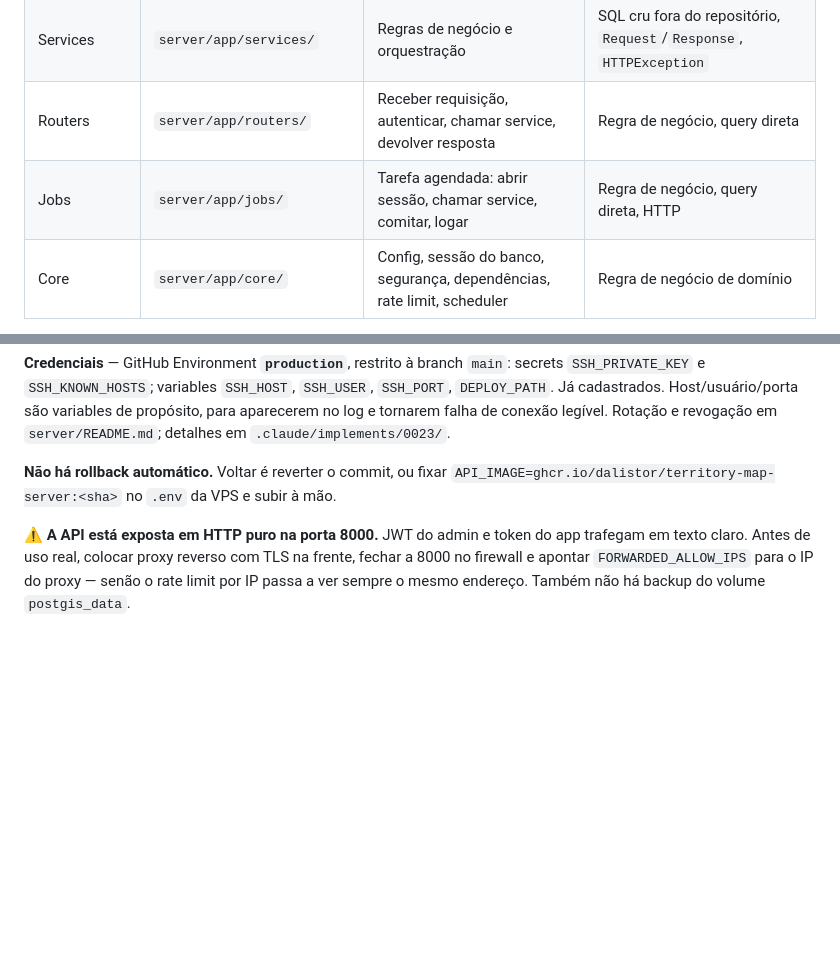
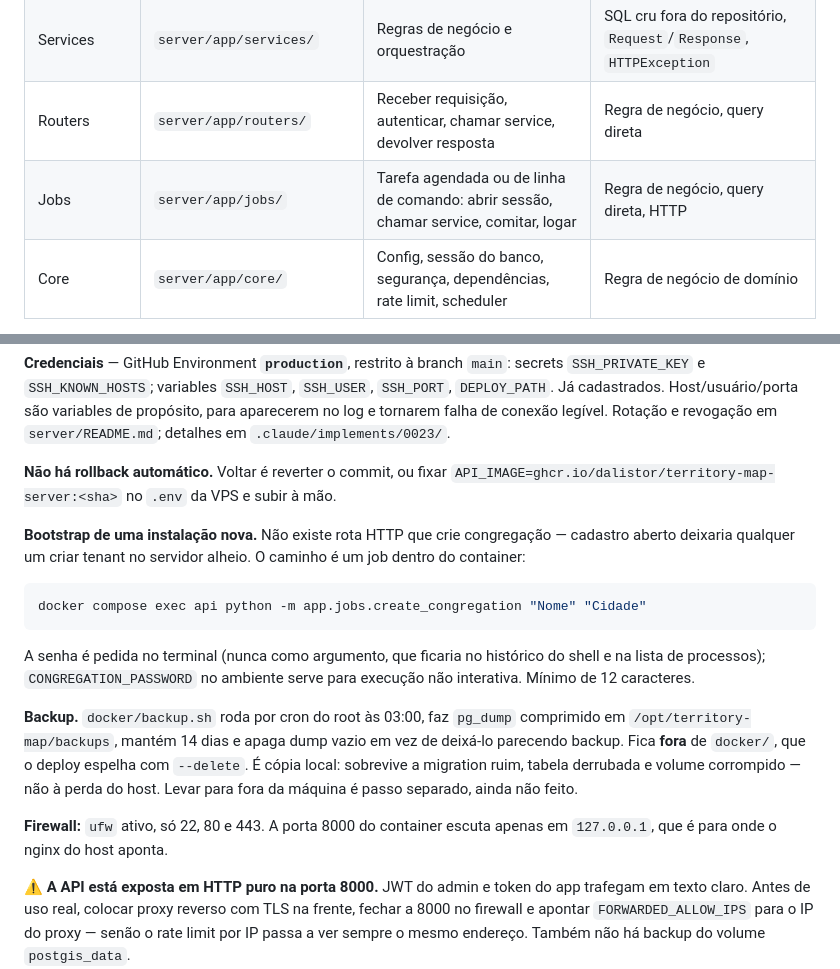
Before and after one commit to Dalistor/Territory-Map, a Markdown page: CLAUDE.md, 2 parts joined by grey strips. Rendered like a GitHub page; blank space fills up the shorter version.

Commit message:
docs: record the bootstrap job, the backup and the firewall
Co-Authored-By: Claude Opus 5 <noreply@anthropic.com>

````diff
--- a/CLAUDE.md
+++ b/CLAUDE.md
@@ -357,7 +357,7 @@ Registro de que uma quadra foi trabalhada. Append-only pelo app.
 | Repositories | `server/app/repositories/` | Queries, ORM, chamadas PostGIS | Regra de negócio, HTTP, autorização |
 | Services | `server/app/services/` | Regras de negócio e orquestração | SQL cru fora do repositório, `Request`/`Response`, `HTTPException` |
 | Routers | `server/app/routers/` | Receber requisição, autenticar, chamar service, devolver resposta | Regra de negócio, query direta |
-| Jobs | `server/app/jobs/` | Tarefa agendada: abrir sessão, chamar service, comitar, logar | Regra de negócio, query direta, HTTP |
+| Jobs | `server/app/jobs/` | Tarefa agendada ou de linha de comando: abrir sessão, chamar service, comitar, logar | Regra de negócio, query direta, HTTP |
 | Core | `server/app/core/` | Config, sessão do banco, segurança, dependências, rate limit, scheduler | Regra de negócio de domínio |
 
 **Direção da dependência:** `router → service → repository → model`. Nunca o inverso.
@@ -519,6 +519,26 @@ falha de conexão legível. Rotação e revogação em `server/README.md`; detal
 **Não há rollback automático.** Voltar é reverter o commit, ou fixar
 `API_IMAGE=ghcr.io/dalistor/territory-map-server:<sha>` no `.env` da VPS e subir à mão.
 
+**Bootstrap de uma instalação nova.** Não existe rota HTTP que crie congregação — cadastro aberto
+deixaria qualquer um criar tenant no servidor alheio. O caminho é um job dentro do container:
+
+```bash
+docker compose exec api python -m app.jobs.create_congregation "Nome" "Cidade"
+```
+
+A senha é pedida no terminal (nunca como argumento, que ficaria no histórico do shell e na lista de
+processos); `CONGREGATION_PASSWORD` no ambiente serve para execução não interativa. Mínimo de 12
+caracteres.
+
+**Backup.** `docker/backup.sh` roda por cron do root às 03:00, faz `pg_dump` comprimido em
+`/opt/territory-map/backups`, mantém 14 dias e apaga dump vazio em vez de deixá-lo parecendo
+backup. Fica **fora** de `docker/`, que o deploy espelha com `--delete`. É cópia local: sobrevive a
+migration ruim, tabela derrubada e volume corrompido — não à perda do host. Levar para fora da
+máquina é passo separado, ainda não feito.
+
+**Firewall:** `ufw` ativo, só 22, 80 e 443. A porta 8000 do container escuta apenas em `127.0.0.1`,
+que é para onde o nginx do host aponta.
+
 ⚠️ **A API está exposta em HTTP puro na porta 8000.** JWT do admin e token do app trafegam em texto
 claro. Antes de uso real, colocar proxy reverso com TLS na frente, fechar a 8000 no firewall e
 apontar `FORWARDED_ALLOW_IPS` para o IP do proxy — senão o rate limit por IP passa a ver sempre o
````
